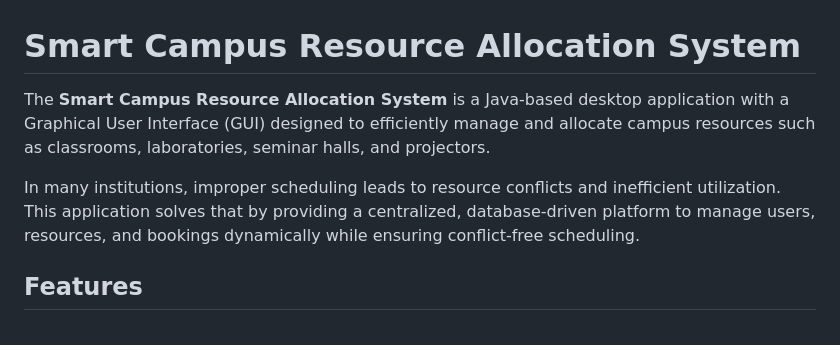
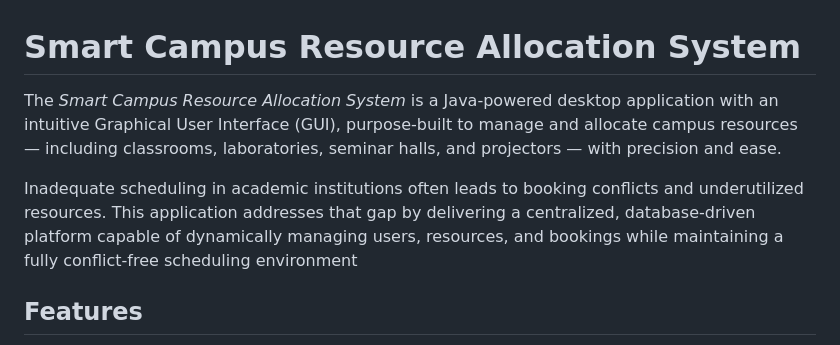
Before and after one commit to duttabornil/SMART-CAMPUS-RESOURCE-ALLOCATOR, a Markdown page: README.md, the part around the change. Rendered like a GitHub page.

Commit message:
Refine README description for clarity and engagement
Enhanced the description of the application for clarity and impact.

```diff
--- a/README.md
+++ b/README.md
@@ -1,8 +1,8 @@
 # Smart Campus Resource Allocation System
 
-The **Smart Campus Resource Allocation System** is a Java-based desktop application with a Graphical User Interface (GUI) designed to efficiently manage and allocate campus resources such as classrooms, laboratories, seminar halls, and projectors.
+The *Smart Campus Resource Allocation System* is a Java-powered desktop application with an intuitive Graphical User Interface (GUI), purpose-built to manage and allocate campus resources — including classrooms, laboratories, seminar halls, and projectors — with precision and ease.
 
-In many institutions, improper scheduling leads to resource conflicts and inefficient utilization. This application solves that by providing a centralized, database-driven platform to manage users, resources, and bookings dynamically while ensuring conflict-free scheduling.
+Inadequate scheduling in academic institutions often leads to booking conflicts and underutilized resources. This application addresses that gap by delivering a centralized, database-driven platform capable of dynamically managing users, resources, and bookings while maintaining a fully conflict-free scheduling environment
 
 ## Features
 
```
